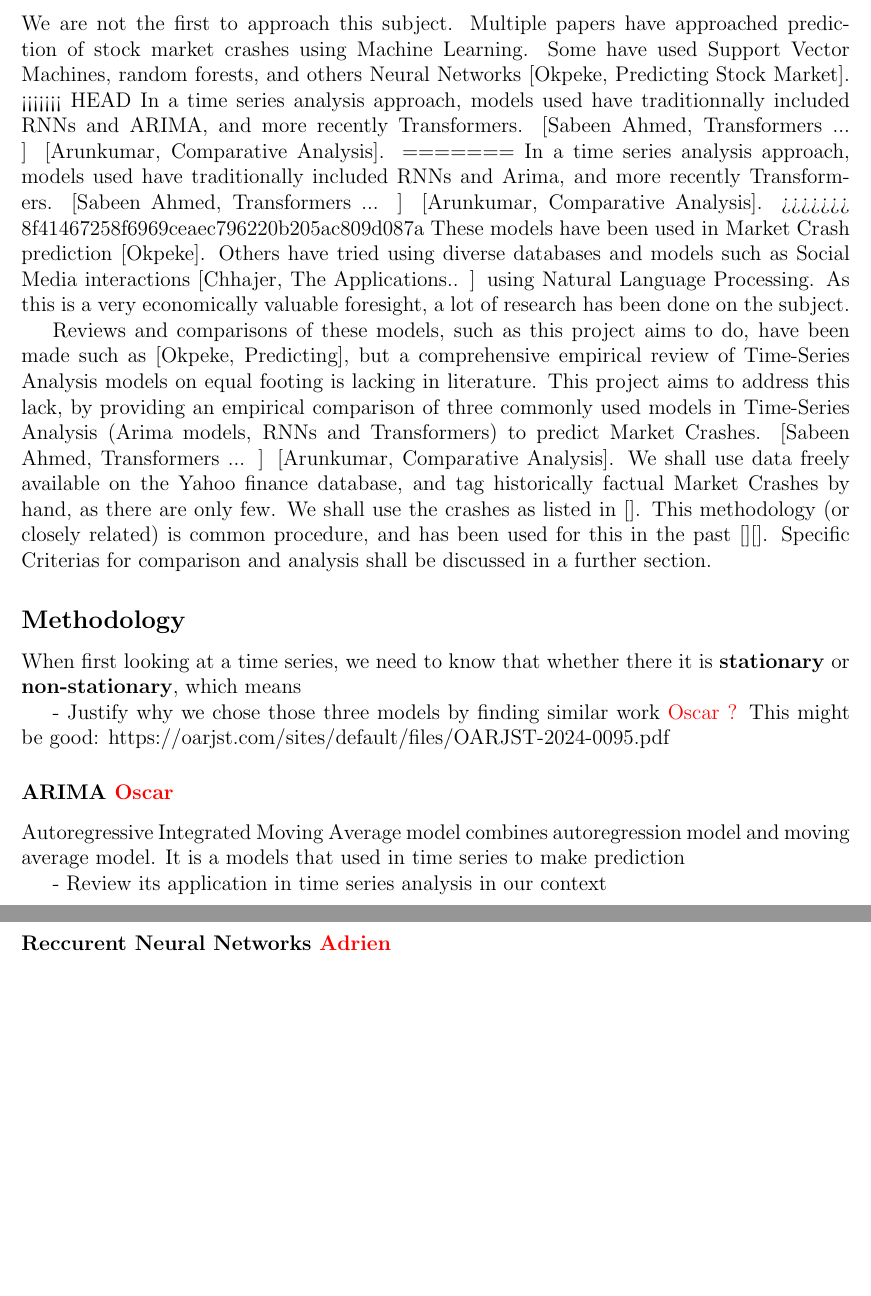
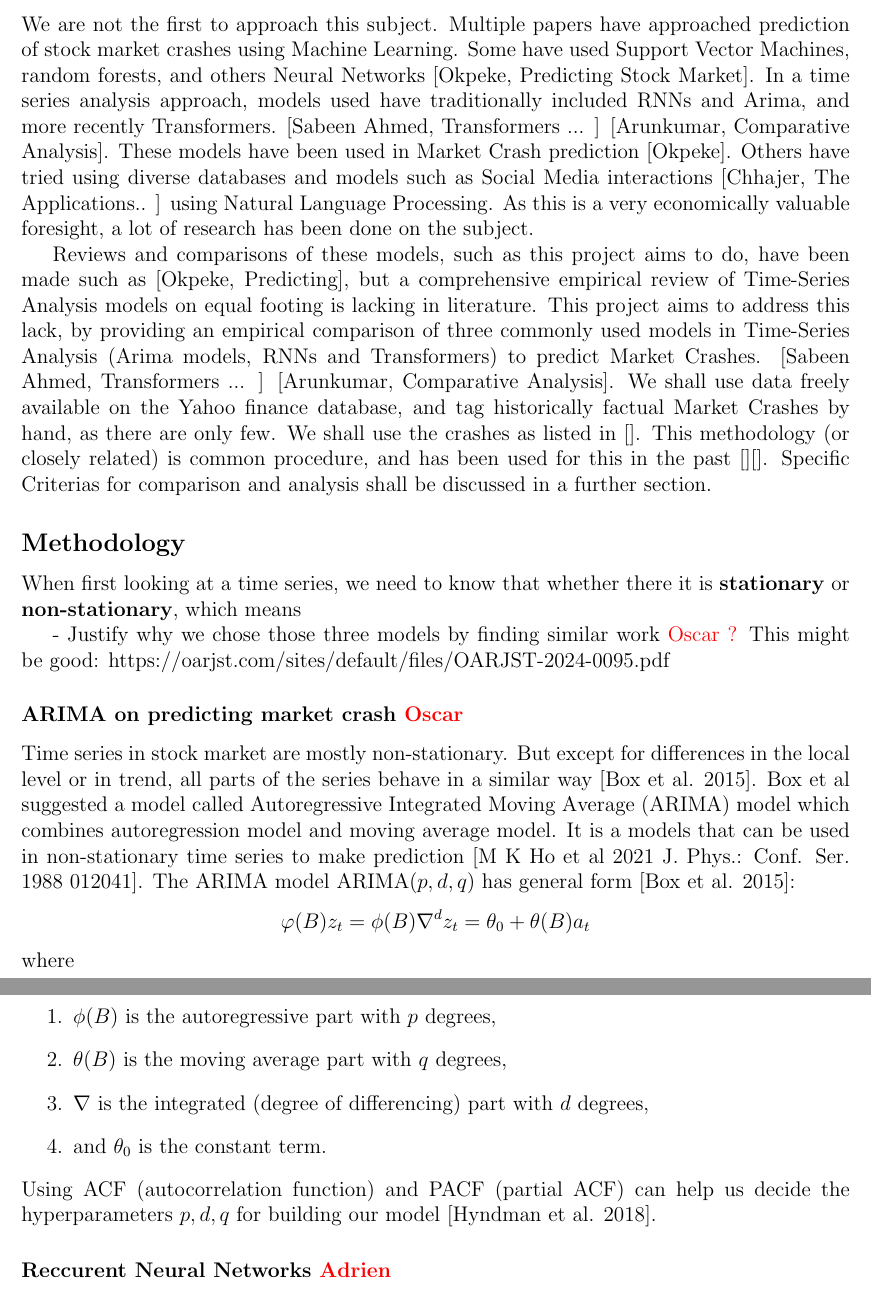
Before and after one commit to AdrienBelanger/451-Project, a LaTeX document (Project Litterature/litterature.tex): two parts of pages 1 and 2 of 2, joined at a grey line, cut so that both start at the same text, the shorter picture padded with empty space. Compiled offline with pdfLaTeX.

Commit message:
ARIMA updated

```diff
--- a/Project Litterature/litterature.tex
+++ b/Project Litterature/litterature.tex
@@ -39,11 +39,7 @@ Evaluation Criterias:
 We are not the first to approach this subject.
 Multiple papers have approached prediction of stock market crashes using Machine Learning.
 Some have used Support Vector Machines, random forests, and others Neural Networks [Okpeke, Predicting Stock Market].
-<<<<<<< HEAD
-In a time series analysis approach, models used have traditionnally included RNNs and ARIMA, and more recently Transformers. [Sabeen Ahmed, Transformers ... ] [Arunkumar, Comparative Analysis].
-=======
 In a time series analysis approach, models used have traditionally included RNNs and Arima, and more recently Transformers. [Sabeen Ahmed, Transformers ... ] [Arunkumar, Comparative Analysis].
->>>>>>> 8f41467258f6969ceaec796220b205ac809d087a
 These models have been used in Market Crash prediction [Okpeke].
 Others have tried using diverse databases and models such as Social Media interactions [Chhajer, The Applications.. ] using Natural Language Processing. As this is a very economically valuable foresight, a lot of research has been done on the subject.
 
@@ -66,10 +62,23 @@ We shall use data freely available on the Yahoo finance database, and tag histor
 When first looking at a time series, we need to know that whether there it is \textbf{stationary} or \textbf{non-stationary}, which means
 
 - Justify why we chose those three models by finding similar work \textcolor{red}{Oscar ?} This might be good: https://oarjst.com/sites/default/files/OARJST-2024-0095.pdf
-    \subsubsection*{ARIMA \textcolor{red}{Oscar}}
-    Autoregressive Integrated Moving Average model combines autoregression model and moving average model. It is a models that used in time series to make prediction
-
-    - Review its application in time series analysis in our context
+    \subsubsection*{ARIMA on predicting market crash \textcolor{red}{Oscar}}
+    Time series in stock market are mostly non-stationary. But except for differences in the local level or in trend, all parts of the series behave in a similar way [Box et al. 2015]. Box et al suggested a model called Autoregressive Integrated Moving Average (ARIMA) model which combines autoregression model and moving average model. It is a models that can be used in non-stationary time series to make prediction [M K Ho et al 2021 J. Phys.: Conf. Ser. 1988 012041].
+    %https://iopscience.iop.org/article/10.1088/1742-6596/1988/1/012041/pdf
+    The ARIMA model ARIMA($p,d,q$) has general form [Box et al. 2015]:
+    % http://repo.darmajaya.ac.id/4781/1/Time%20Series%20Analysis_%20Forecasting%20and%20Control%20%28%20PDFDrive%20%29.pdf
+    \begin{align*}
+        \varphi (B) z_t = \phi (B)\nabla^d z_t = \theta_0 + \theta (B)a_t
+    \end{align*}
+    where
+    \begin{enumerate}[label=\arabic*.]
+        \item $\phi(B)$ is the autoregressive part with $p$ degrees,
+        \item $\theta (B)$ is the moving average part with $q$ degrees,
+        \item $\nabla$ is the integrated (degree of differencing) part with $d$ degrees,
+        \item and $\theta_0$ is the constant term.
+    \end{enumerate}
+    Using ACF (autocorrelation function) and PACF (partial ACF) can help us decide the hyperparameters $p, d, q$ for building our model [Hyndman et al. 2018].
+    % https://otexts.com/fpp2/
     \subsubsection*{Reccurent Neural Networks \textcolor{red}{Adrien}}
     %- Overview of Recurrent Neural Networks (RNNs)
     Recurrent Neural Networks are a class of neural network architectures designed to detect patterns in sequential data, such as handwriting, genomes, text, or numerical time series. [Schmidt, Recurrent Neural Networks...]. They have been used in multiple projects accounting to market Crashes, such as [] and [].
```
Also changed, not shown: Project Litterature/litterature.pdf, Project Litterature/litterature.tex (8 more changed lines), 4 other files.
